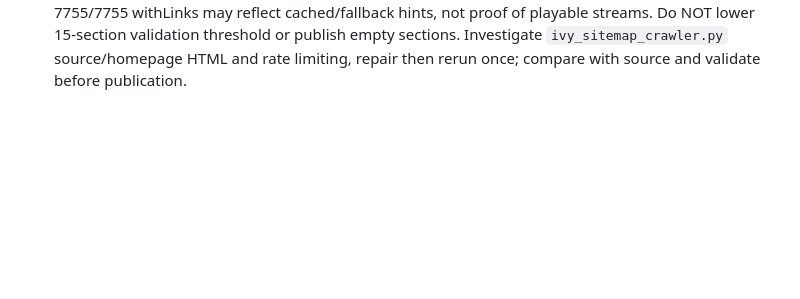
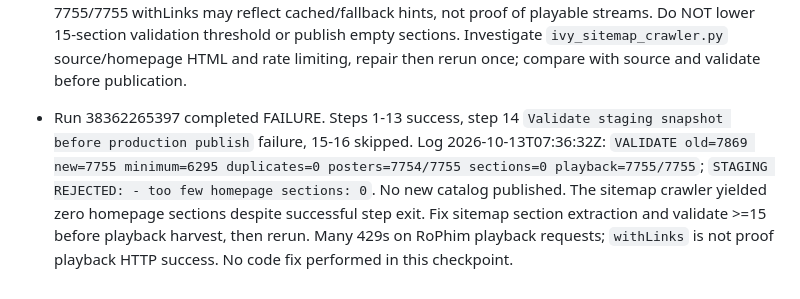
Before and after one commit to chuongnguyen89dn-ui/phimHD, a Markdown page: tiep tuc du an.md, the part around the change. Rendered like a GitHub page; blank space fills up the shorter version.

Commit message:
docs: diagnose Ivy run 38362265397 rejected for zero homepage sections

```diff
--- a/tiep tuc du an.md
+++ b/tiep tuc du an.md
@@ -244,3 +244,5 @@ Không được coi run fail hoặc nguồn không lấy được là “không
 - Run `38362265397` job `115179004312` verified via GitHub API 13/10: in_progress, steps 1–12 successful, step 13 `Audit and cache playback sources` in progress; steps 14–16 validation/promote/publish pending. Job logs at 2026-10-13T07:32:35Z: `[harvest] 5909/7755 OK`, with many HTTP 429 Too Many Requests from rophims.team for detail/watch URLs. `OK` is progress marker, not proven valid playable link. Do not start another run while active. Before publishing check whether failed playback extraction is retained from prior snapshot and validation detects missing streams; avoid interpreting HTTP 429 as removed films. Run URL: https://github.com/chuongnguyen89dn-ui/phimHD/actions/runs/38362265397
 
 - Run 38362265397 final FAILURE, job 115179004312: step 13 playback audit SUCCESS, step 14 staging validation FAILURE, steps 15/16 promote/publish SKIPPED. Exact log 2026-10-13T07:36:32Z: `VALIDATE old=7869 new=7755 minimum=6295 duplicates=0 posters=7754/7755 sections=0 playback=7755/7755`; `STAGING REJECTED: - too few homepage sections: 0`. Cause is empty generated sitemap/homepage sections, not catalog count. RoPhim returned widespread HTTP 429 in playback audit; harvest 7755/7755 withLinks may reflect cached/fallback hints, not proof of playable streams. Do NOT lower 15-section validation threshold or publish empty sections. Investigate `ivy_sitemap_crawler.py` source/homepage HTML and rate limiting, repair then rerun once; compare with source and validate before publication.
+
+- Run 38362265397 completed FAILURE. Steps 1-13 success, step 14 `Validate staging snapshot before production publish` failure, 15-16 skipped. Log 2026-10-13T07:36:32Z: `VALIDATE old=7869 new=7755 minimum=6295 duplicates=0 posters=7754/7755 sections=0 playback=7755/7755`; `STAGING REJECTED: - too few homepage sections: 0`. No new catalog published. The sitemap crawler yielded zero homepage sections despite successful step exit. Fix sitemap section extraction and validate >=15 before playback harvest, then rerun. Many 429s on RoPhim playback requests; `withLinks` is not proof playback HTTP success. No code fix performed in this checkpoint.
```
